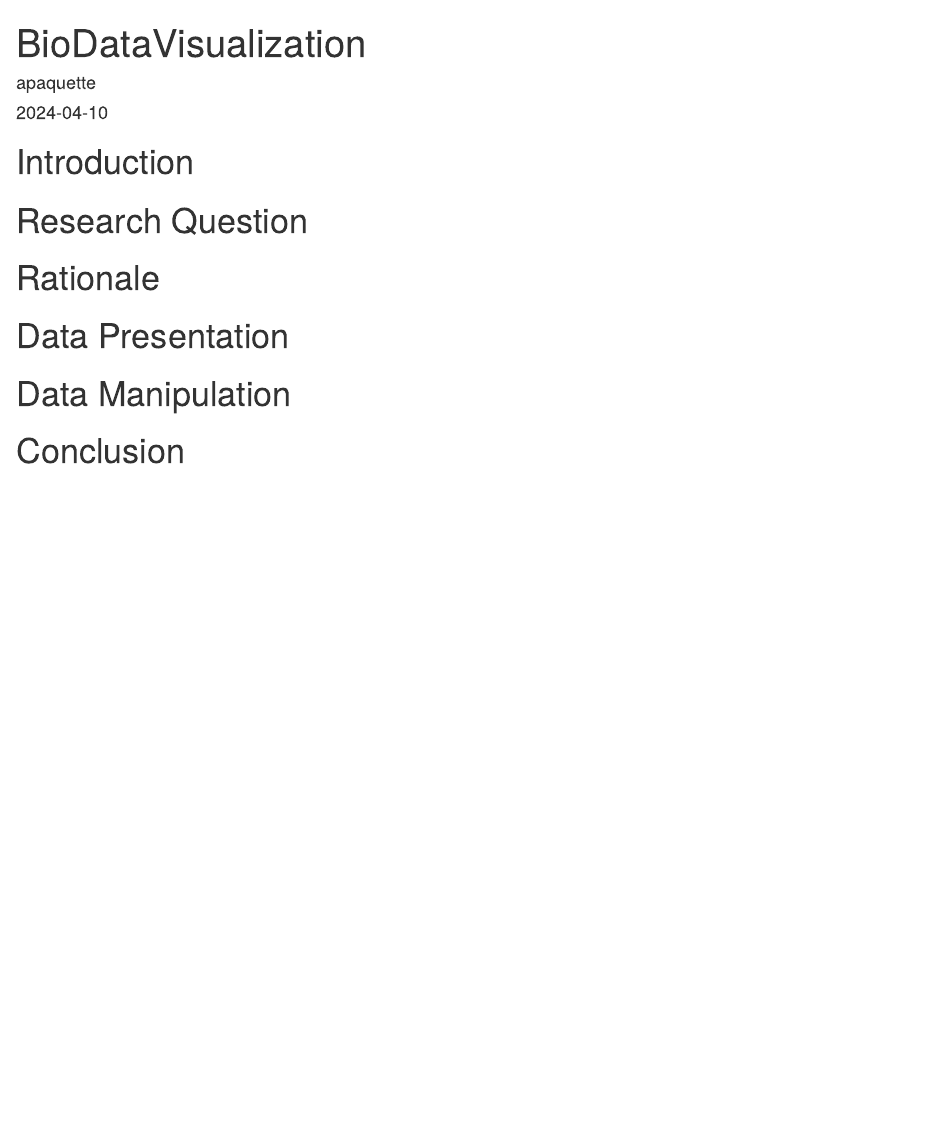
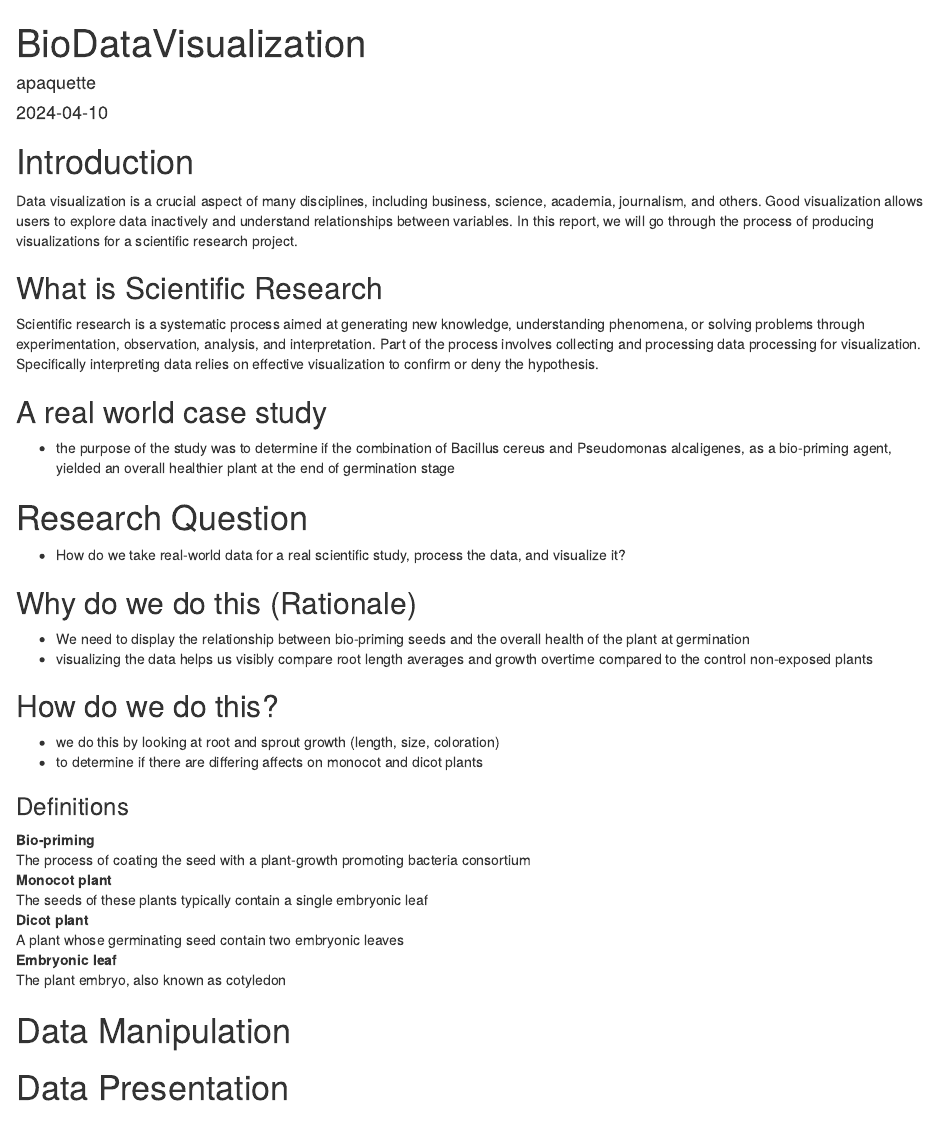
Before and after one commit to apaquette/Bio-Data-Visualization, an R Markdown document (BioDataVisualization.Rmd): the page in a window 1100 px wide, from its top. Rendered offline with R 4.5, knitr and Pandoc, with nearby package versions; drawn as R Markdown's standard HTML page in place of the format the file asks for.

Commit message:
Modified .rmd file

````diff
--- a/BioDataVisualization.Rmd
+++ b/BioDataVisualization.Rmd
@@ -12,19 +12,46 @@ knitr::opts_chunk$set(echo = TRUE)
 ```
 
 # Introduction
+Data visualization is a crucial aspect of many disciplines, including business, science, academia, journalism, and others. Good visualization allows users to explore data inactively and understand relationships between variables. In this report, we will go through the process of producing visualizations for a scientific research project.
+
+## What is Scientific Research
+Scientific research is a systematic process aimed at generating new knowledge, understanding phenomena, or solving problems through experimentation, observation, analysis, and interpretation. Part of the process involves collecting and processing data processing for visualization. Specifically interpreting data relies on effective visualization to confirm or deny the hypothesis.
+
+
+## A real world case study
+- the purpose of the study was to determine if the combination of Bacillus cereus and Pseudomonas alcaligenes, as a bio-priming agent, yielded an overall healthier plant at the end of germination stage
 
 
 
 # Research Question
+- How do we take real-world data for a real scientific study, process the data, and visualize it?
+
+## Why do we do this (Rationale)
+- We need to display the relationship between bio-priming seeds and the overall health of the plant at germination
+- visualizing the data helps us visibly compare root length averages and growth overtime compared to the control non-exposed plants
+
+## How do we do this?
+- we do this by looking at root and sprout growth (length, size, coloration)
+- to determine if there are differing affects on monocot and dicot plants
 
 
-# Rationale
+### Definitions
+Bio-priming
+  : The process of coating the seed with a plant-growth promoting bacteria consortium
+
+Monocot plant
+  : The seeds of these plants typically contain a single embryonic leaf
+
+Dicot plant
+  : A plant whose germinating seed contain two embryonic leaves
+
+Embryonic leaf
+  : The plant embryo, also known as cotyledon
+
+# Data Manipulation
 
 
 # Data Presentation
 
 
-# Data Manipulation
-
-
 # Conclusion
````
Also changed, not shown: 1 other file.
